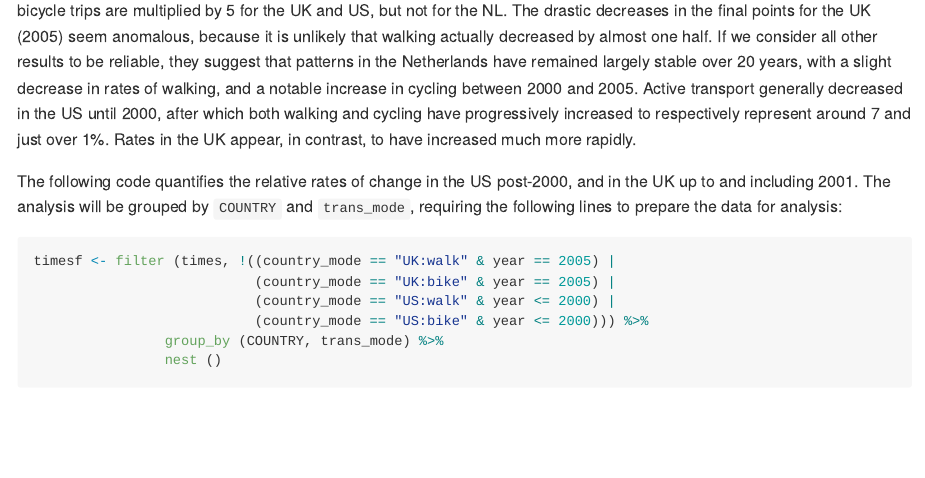
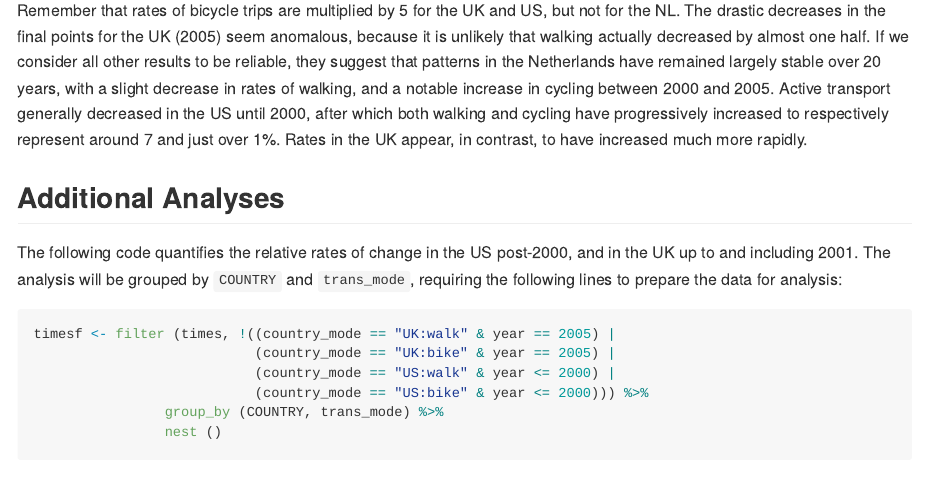
Before and after one commit to atfutures-labs/ipums-timeuse, an R Markdown document (README.Rmd): the page in a window 1100 px wide, from 6330 px down. The pictures show the output file README.md that the author committed with the source, drawn offline in the style of GitHub.

Commit message:
update readme; add .gitignore

```diff
--- a/README.Rmd
+++ b/README.Rmd
@@ -201,6 +202,8 @@
 which both walking and cycling have progressively increased to respectively
 represent around 7 and just over 1%. Rates in the UK appear, in contrast, to
 have increased much more rapidly.
+
+## Additional Analyses
 
 The following code quantifies the relative rates of change in the US post-2000,
 and in the UK up to and including 2001. The analysis will be grouped by
```
Also changed, not shown: README.md, README.Rmd (1 more changed lines), 1 other file.
